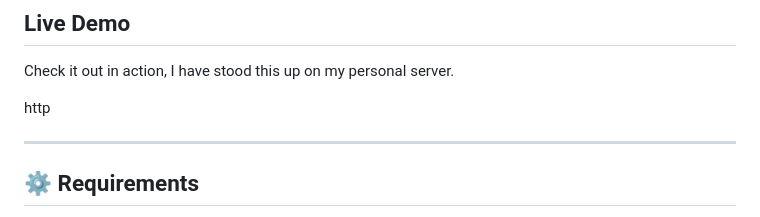
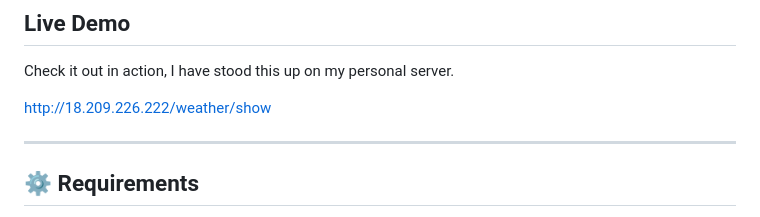
Before and after one commit to dwetteroth/iForecast2, a Markdown page: README.md, the part around the change. Rendered like a GitHub page.

Commit message:
Updates for README demo link

```diff
--- a/README.md
+++ b/README.md
@@ -9,7 +9,7 @@
 
 Check it out in action, I have stood this up on my personal server.
 
-http
+http://18.209.226.222/weather/show
 
 ---
 
```
